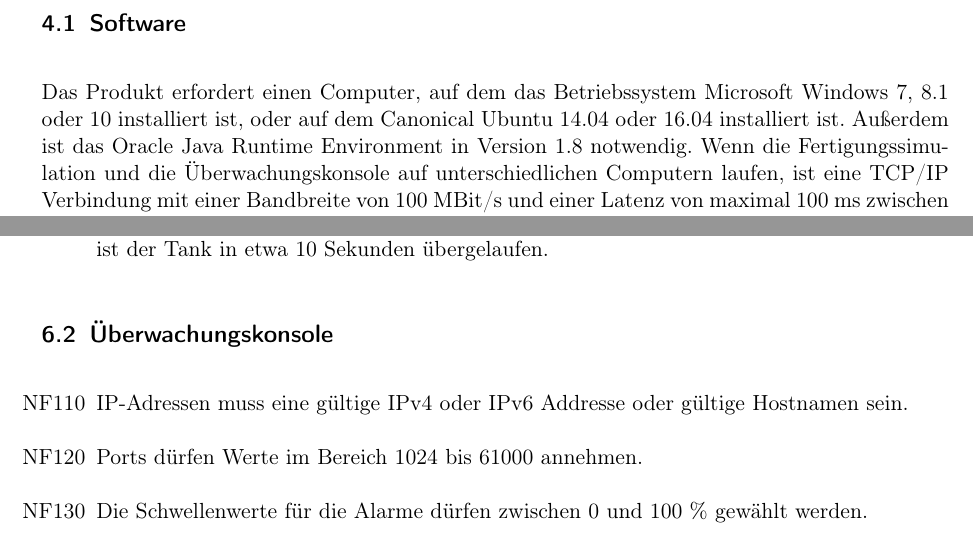
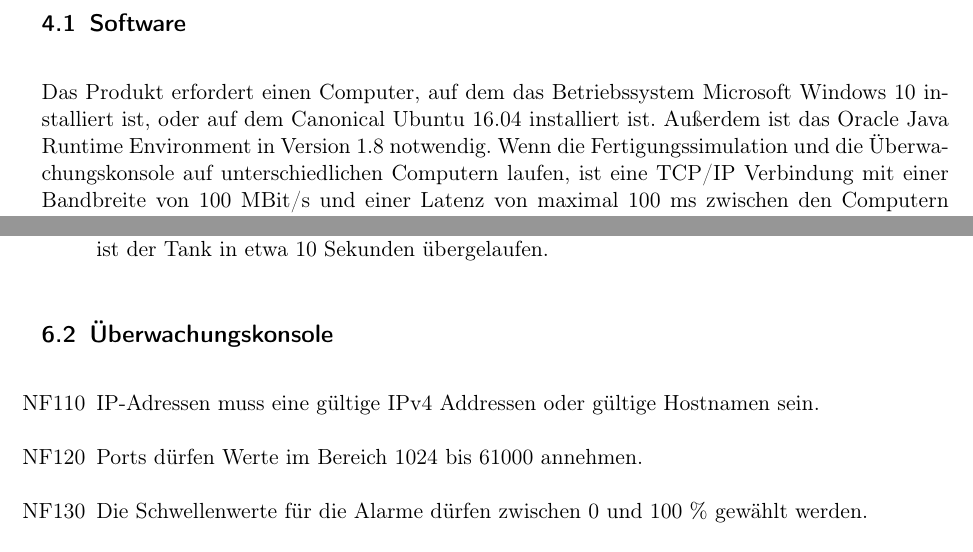
Before and after one commit to ByteHamster/PSE, a LaTeX document (docs/Pflichtenheft.tex): two parts of pages 9 and 15 of 28, joined at a grey line, cut so that both start at the same text. Compiled offline with pdfLaTeX.

Commit message:
[doc] Removed IPv6 and Ubuntu 14.04

```diff
--- a/docs/Pflichtenheft.tex
+++ b/docs/Pflichtenheft.tex
@@ -153,8 +153,8 @@ so lange die eingesetzte Hardware (siehe \ref{Hardware}) keine Probleme mit den
 \pagebreak
 \section{Produktumgebung}
 \subsection{Software}
-Das Produkt erfordert einen Computer, auf dem das Betriebssystem Microsoft Windows 7, 8.1 oder 10 installiert ist,
-oder auf dem Canonical Ubuntu 14.04 oder 16.04 installiert ist. Außerdem ist das Oracle Java Runtime Environment in Version 1.8
+Das Produkt erfordert einen Computer, auf dem das Betriebssystem Microsoft Windows 10 installiert ist,
+oder auf dem Canonical Ubuntu 16.04 installiert ist. Außerdem ist das Oracle Java Runtime Environment in Version 1.8
 notwendig. Wenn die \gls{Fertigungssimulation} und die \gls{Uberwachungskonsole} auf unterschiedlichen Computern laufen,
 ist eine \gls{TCP/IP} Verbindung mit einer Bandbreite von 100 MBit/s und einer Latenz von maximal 100 ms zwischen den Computern notwendig.
 Außerdem wird eventuell (siehe \ref{fertigung-optional} und \ref{konsole-optional}) unter Ubuntu 16.04 die Containersoftware Docker
@@ -295,7 +295,7 @@ mindestens 2GHz getaktet sein.
 
 \subsection{Überwachungskonsole}
 \begin{enumerate}
-  \item[NF110] IP-Adressen muss eine gültige IPv4 oder IPv6 Addresse oder gültige Hostnamen sein. % Abkürzungsverzeichnis für Dinge wie IPv4?
+  \item[NF110] IP-Adressen muss eine gültige IPv4 Addressen oder gültige Hostnamen sein.
   \item[NF120] Ports dürfen Werte im Bereich 1024 bis 61000 annehmen.
   \item[NF130] Die Schwellenwerte für die Alarme dürfen zwischen 0 und 100 \% gewählt werden.
   \item[NF140] Die Aktualisierungsfrequenz kann im Bereich zwischen 20 und 4000 Millisekunden gewählt werden.
```
